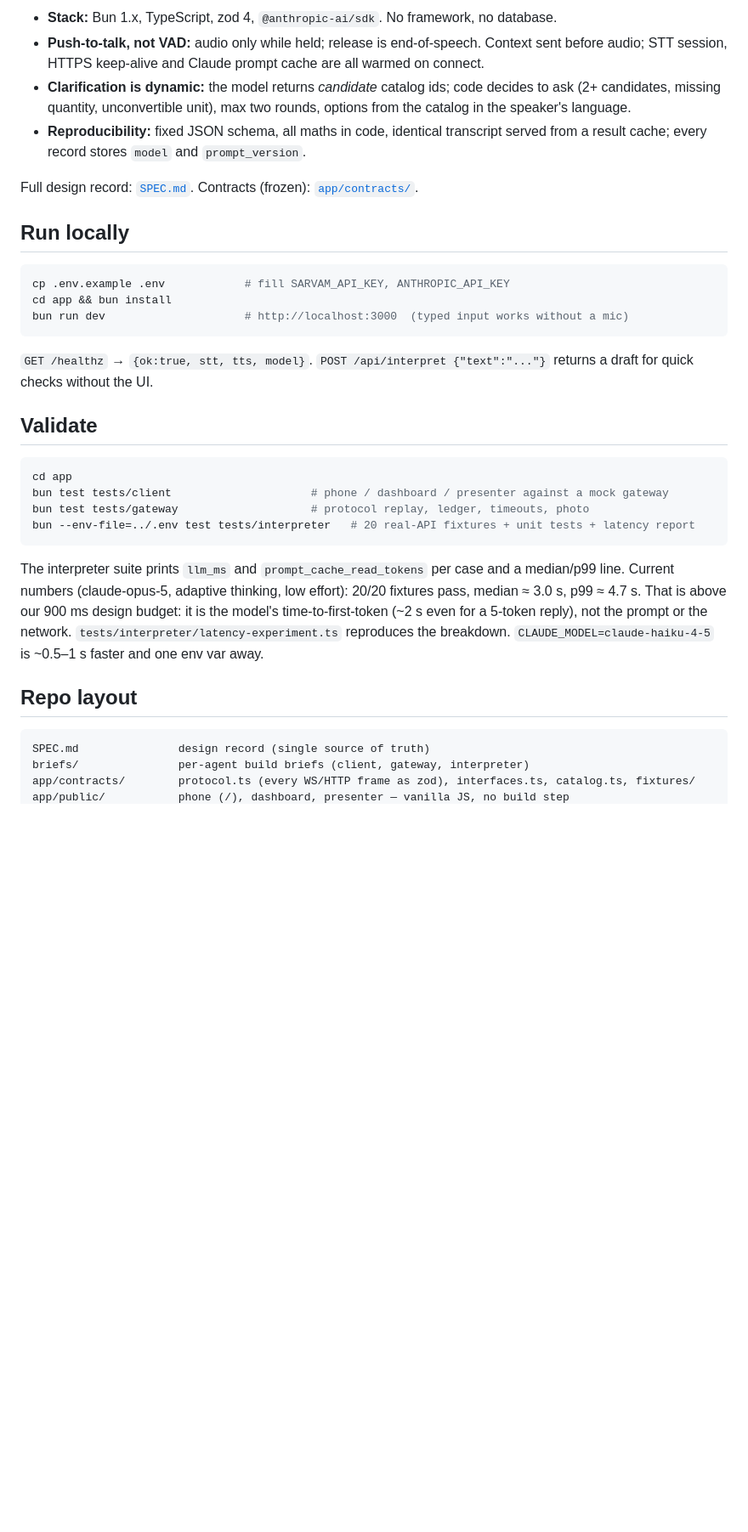
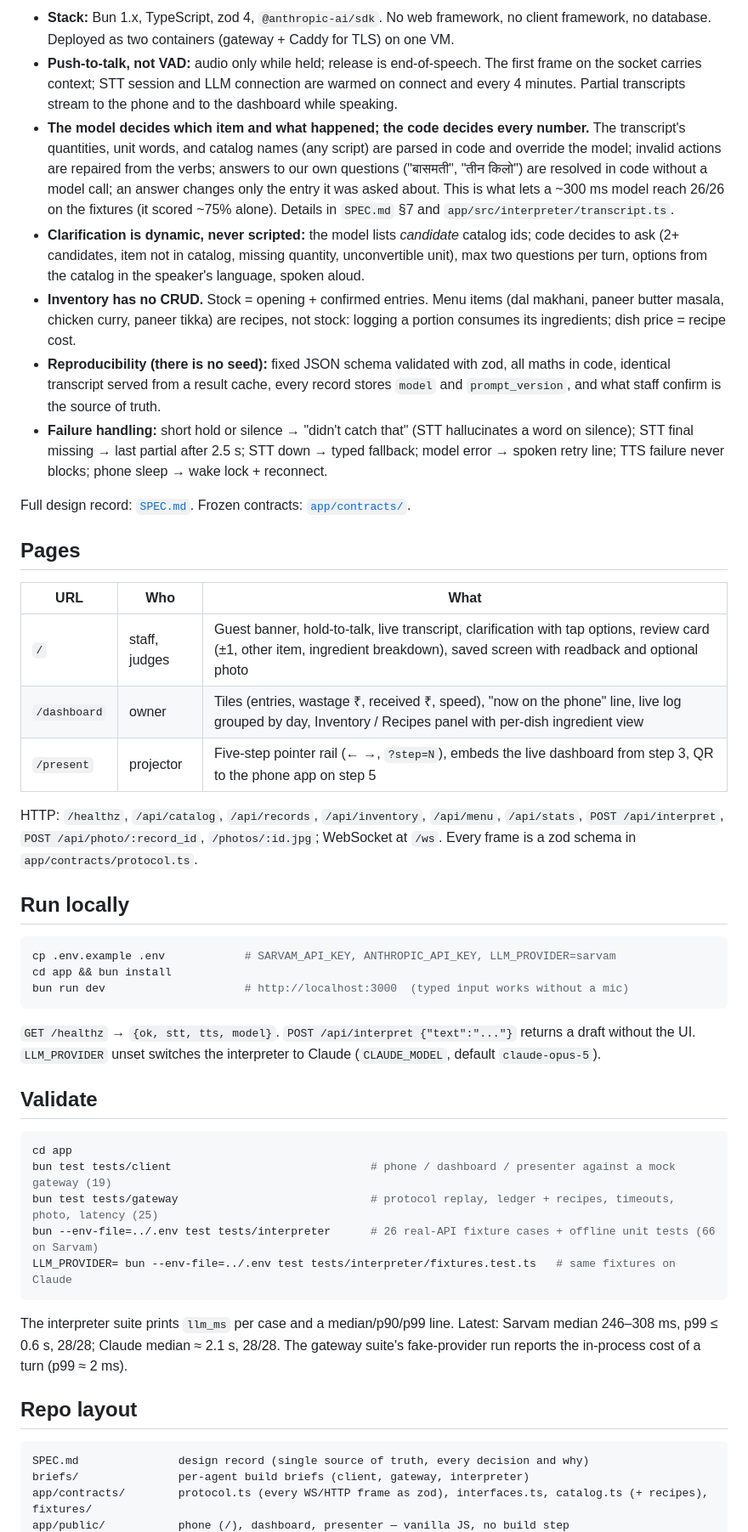
Before and after one commit to vishnu701/palyt, a Markdown page: README.md, the part around one of its changes. Shown at 85% size. GitHub-like rendering; blank space fills up the shorter version.

Commit message:
README: current speed numbers, Sarvam interpreter, recipes, pages

````diff
--- a/README.md
+++ b/README.md
@@ -43,47 +65,73 @@ browser ──WS (JSON + PCM)──► Bun gateway (one process, Mumbai VM)
 ```
 
-- **Stack:** Bun 1.x, TypeScript, zod 4, `@anthropic-ai/sdk`. No framework, no database.
-- **Push-to-talk, not VAD:** audio only while held; release is end-of-speech. Context sent
-  before audio; STT session, HTTPS keep-alive and Claude prompt cache are all warmed on connect.
-- **Clarification is dynamic:** the model returns *candidate* catalog ids; code decides to ask
-  (2+ candidates, missing quantity, unconvertible unit), max two rounds, options from the
-  catalog in the speaker's language.
-- **Reproducibility:** fixed JSON schema, all maths in code, identical transcript served from a
-  result cache; every record stores `model` and `prompt_version`.
+- **Stack:** Bun 1.x, TypeScript, zod 4, `@anthropic-ai/sdk`. No web framework, no client
+  framework, no database. Deployed as two containers (gateway + Caddy for TLS) on one VM.
+- **Push-to-talk, not VAD:** audio only while held; release is end-of-speech. The first frame on
+  the socket carries context; STT session and LLM connection are warmed on connect and every
+  4 minutes. Partial transcripts stream to the phone and to the dashboard while speaking.
+- **The model decides which item and what happened; the code decides every number.** The
+  transcript's quantities, unit words, and catalog names (any script) are parsed in code and
+  override the model; invalid actions are repaired from the verbs; answers to our own questions
+  ("बासमती", "तीन किलो") are resolved in code without a model call; an answer changes only the
+  entry it was asked about. This is what lets a ~300 ms model reach 26/26 on the fixtures
+  (it scored ~75% alone). Details in `SPEC.md` §7 and `app/src/interpreter/transcript.ts`.
+- **Clarification is dynamic, never scripted:** the model lists *candidate* catalog ids; code
+  decides to ask (2+ candidates, item not in catalog, missing quantity, unconvertible unit),
+  max two questions per turn, options from the catalog in the speaker's language, spoken aloud.
+- **Inventory has no CRUD.** Stock = opening + confirmed entries. Menu items (dal makhani,
+  paneer butter masala, chicken curry, paneer tikka) are recipes, not stock: logging a portion
+  consumes its ingredients; dish price = recipe cost.
+- **Reproducibility (there is no seed):** fixed JSON schema validated with zod, all maths in
+  code, identical transcript served from a result cache, every record stores `model` and
+  `prompt_version`, and what staff confirm is the source of truth.
+- **Failure handling:** short hold or silence → "didn't catch that" (STT hallucinates a word on
+  silence); STT final missing → last partial after 2.5 s; STT down → typed fallback; model
+  error → spoken retry line; TTS failure never blocks; phone sleep → wake lock + reconnect.
 
-Full design record: [`SPEC.md`](SPEC.md). Contracts (frozen): [`app/contracts/`](app/contracts).
+Full design record: [`SPEC.md`](SPEC.md). Frozen contracts: [`app/contracts/`](app/contracts).
+
+## Pages
+
+| URL | Who | What |
+|---|---|---|
+| `/` | staff, judges | Guest banner, hold-to-talk, live transcript, clarification with tap options, review card (±1, other item, ingredient breakdown), saved screen with readback and optional photo |
+| `/dashboard` | owner | Tiles (entries, wastage ₹, received ₹, speed), "now on the phone" line, live log grouped by day, Inventory / Recipes panel with per-dish ingredient view |
+| `/present` | projector | Five-step pointer rail (← →, `?step=N`), embeds the live dashboard from step 3, QR to the phone app on step 5 |
+
+HTTP: `/healthz`, `/api/catalog`, `/api/records`, `/api/inventory`, `/api/menu`, `/api/stats`,
+`POST /api/interpret`, `POST /api/photo/:record_id`, `/photos/:id.jpg`; WebSocket at `/ws`.
+Every frame is a zod schema in `app/contracts/protocol.ts`.
 
 ## Run locally
 
 ```bash
-cp .env.example .env            # fill SARVAM_API_KEY, ANTHROPIC_API_KEY
+cp .env.example .env            # SARVAM_API_KEY, ANTHROPIC_API_KEY, LLM_PROVIDER=sarvam
 cd app && bun install
 bun run dev                     # http://localhost:3000  (typed input works without a mic)
 ```
 
-`GET /healthz` → `{ok:true, stt, tts, model}`. `POST /api/interpret {"text":"..."}` returns a
-draft for quick checks without the UI.
+`GET /healthz` → `{ok, stt, tts, model}`. `POST /api/interpret {"text":"..."}` returns a draft
+without the UI. `LLM_PROVIDER` unset switches the interpreter to Claude (`CLAUDE_MODEL`,
+default `claude-opus-5`).
 
 ## Validate
 
 ```bash
 cd app
-bun test tests/client                     # phone / dashboard / presenter against a mock gateway
-bun test tests/gateway                    # protocol replay, ledger, timeouts, photo
-bun --env-file=../.env test tests/interpreter   # 20 real-API fixtures + unit tests + latency report
+bun test tests/client                              # phone / dashboard / presenter against a mock gateway (19)
+bun test tests/gateway                             # protocol replay, ledger + recipes, timeouts, photo, latency (25)
+bun --env-file=../.env test tests/interpreter      # 26 real-API fixture cases + offline unit tests (66 on Sarvam)
+LLM_PROVIDER= bun --env-file=../.env test tests/interpreter/fixtures.test.ts   # same fixtures on Claude
 ```
 
-The interpreter suite prints `llm_ms` and `prompt_cache_read_tokens` per case and a median/p99
-line. Current numbers (claude-opus-5, adaptive thinking, low effort): 20/20 fixtures pass,
-median ≈ 3.0 s, p99 ≈ 4.7 s. That is above our 900 ms design budget: it is the model's
-time-to-first-token (~2 s even for a 5-token reply), not the prompt or the network.
-`tests/interpreter/latency-experiment.ts` reproduces the breakdown. `CLAUDE_MODEL=claude-haiku-4-5`
-is ~0.5–1 s faster and one env var away.
+The interpreter suite prints `llm_ms` per case and a median/p90/p99 line. Latest: Sarvam
+median 246–308 ms, p99 ≤ 0.6 s, 28/28; Claude median ≈ 2.1 s, 28/28. The gateway suite's
+fake-provider run reports the in-process cost of a turn (p99 ≈ 2 ms).
 
 ## Repo layout
 
 ```
-SPEC.md               design record (single source of truth)
+SPEC.md               design record (single source of truth, every decision and why)
 briefs/               per-agent build briefs (client, gateway, interpreter)
-app/contracts/        protocol.ts (every WS/HTTP frame as zod), interfaces.ts, catalog.ts, fixtures/
+app/contracts/        protocol.ts (every WS/HTTP frame as zod), interfaces.ts, catalog.ts (+ recipes), fixtures/
 app/public/           phone (/), dashboard, presenter — vanilla JS, no build step
````
Also changed, not shown: other parts of README.md (+44 -20 lines).
